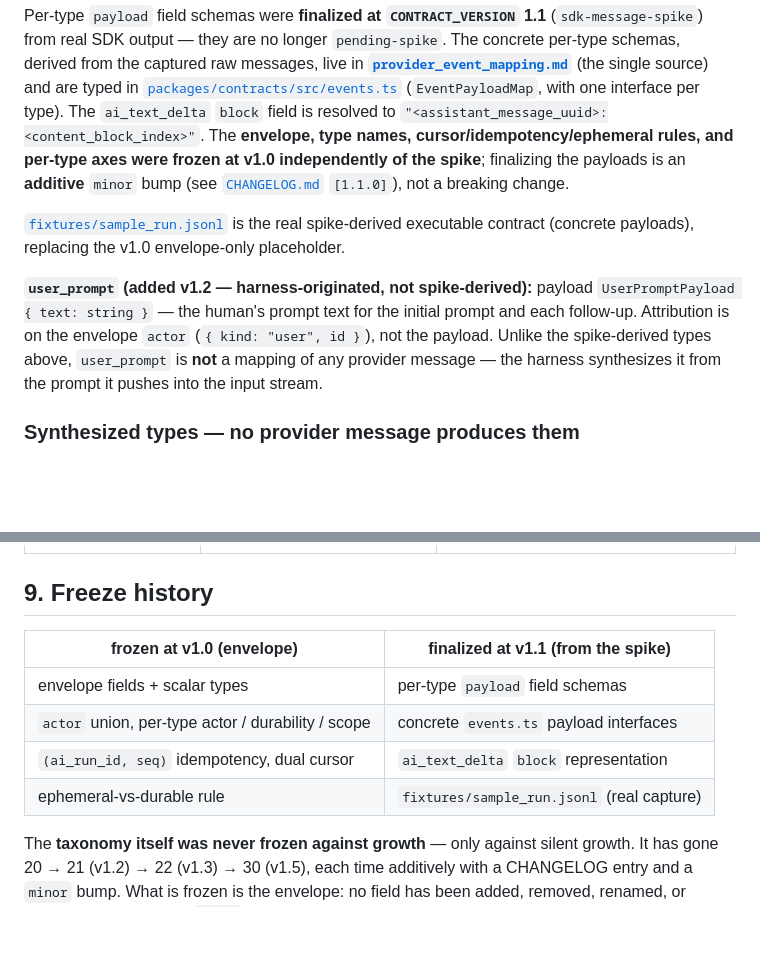
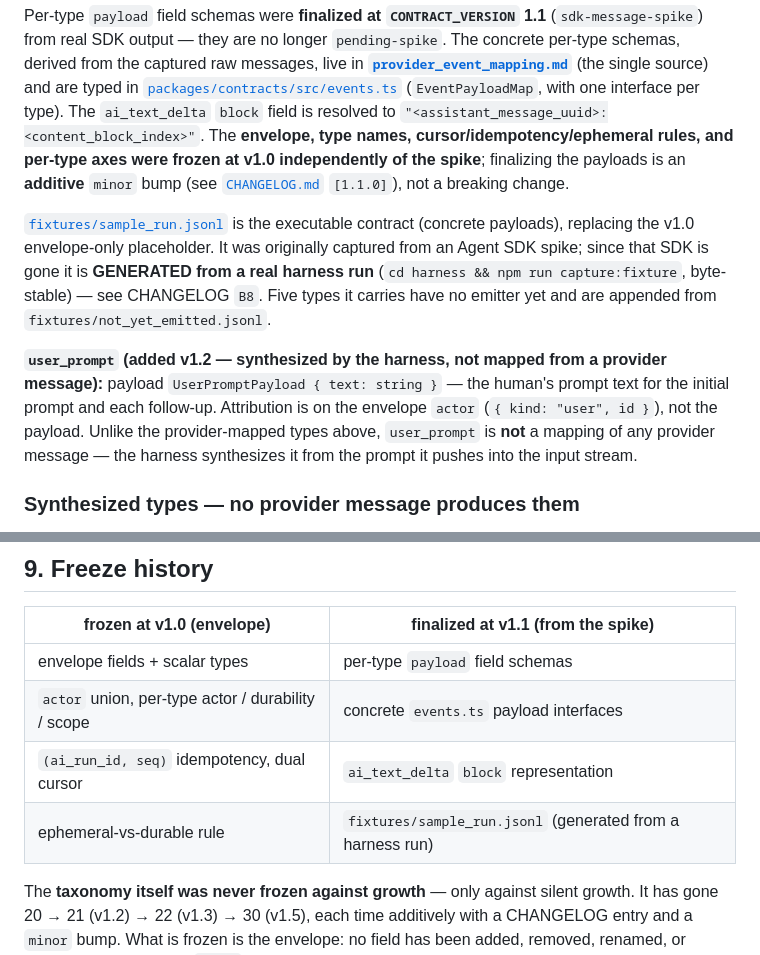
Before and after one commit to da-vinci-noob/clawdparty, a Markdown page: docs/contracts/events.md, 2 parts joined by grey strips. Drawn GitHub-style; blank space fills up the shorter version.

```diff
--- a/docs/contracts/events.md
+++ b/docs/contracts/events.md
@@ -212,13 +212,16 @@ cursor/idempotency/ephemeral rules, and per-type axes were frozen at v1.0 indepe
 spike**; finalizing the payloads is an **additive** `minor` bump (see
 [`CHANGELOG.md`](./CHANGELOG.md) `[1.1.0]`), not a breaking change.
 
-[`fixtures/sample_run.jsonl`](../../packages/contracts/fixtures/sample_run.jsonl) is the real
-spike-derived executable contract (concrete payloads), replacing the v1.0 envelope-only placeholder.
+[`fixtures/sample_run.jsonl`](../../packages/contracts/fixtures/sample_run.jsonl) is the executable
+contract (concrete payloads), replacing the v1.0 envelope-only placeholder. It was originally captured
+from an Agent SDK spike; since that SDK is gone it is **GENERATED from a real harness run**
+(`cd harness && npm run capture:fixture`, byte-stable) — see CHANGELOG `B8`. Five types it carries have
+no emitter yet and are appended from `fixtures/not_yet_emitted.jsonl`.
 
-**`user_prompt` (added v1.2 — harness-originated, not spike-derived):** payload
+**`user_prompt` (added v1.2 — synthesized by the harness, not mapped from a provider message):** payload
 `UserPromptPayload { text: string }` — the human's prompt text for the initial prompt and each
 follow-up. Attribution is on the envelope `actor` (`{ kind: "user", id }`), not the payload. Unlike
-the spike-derived types above, `user_prompt` is **not** a mapping of any provider message — the
+the provider-mapped types above, `user_prompt` is **not** a mapping of any provider message — the
 harness synthesizes it from the prompt it pushes into the input stream.
 
 ### Synthesized types — no provider message produces them
@@ -249,7 +252,7 @@ guard that passes by coincidence is not a guard.
 | envelope fields + scalar types | per-type `payload` field schemas |
 | `actor` union, per-type actor / durability / scope | concrete `events.ts` payload interfaces |
 | `(ai_run_id, seq)` idempotency, dual cursor | `ai_text_delta` `block` representation |
-| ephemeral-vs-durable rule | `fixtures/sample_run.jsonl` (real capture) |
+| ephemeral-vs-durable rule | `fixtures/sample_run.jsonl` (generated from a harness run) |
 
 The **taxonomy itself was never frozen against growth** — only against silent growth. It has gone
 20 → 21 (v1.2) → 22 (v1.3) → 30 (v1.5), each time additively with a CHANGELOG entry and a `minor`
```
Also changed, not shown: CLAUDE.md (+18 -10 lines).
